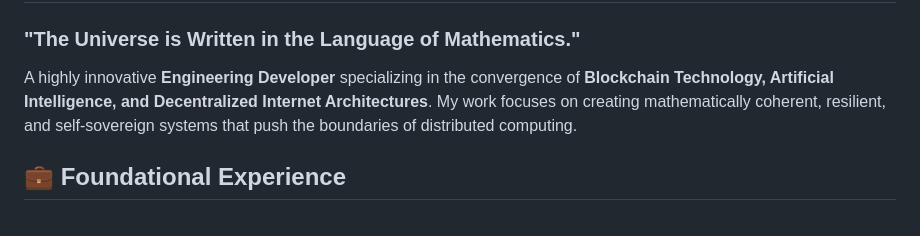
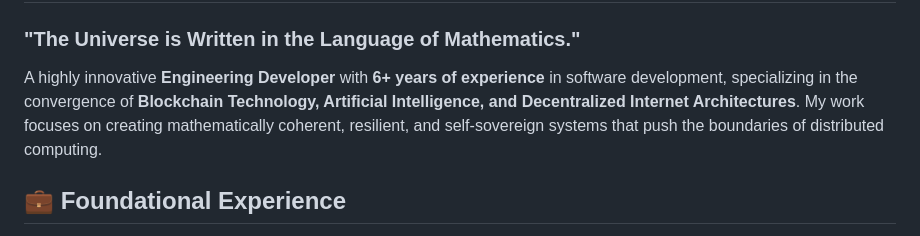
Before and after one commit to badreddine023/badreddine023, a Markdown page: README.md, the part around the change. Drawn GitHub-style.

Commit message:
feat: Add 6+ years of programming experience to profile

```diff
--- a/README.md
+++ b/README.md
@@ -2,7 +2,7 @@
 
 ### "The Universe is Written in the Language of Mathematics."
 
-A highly innovative **Engineering Developer** specializing in the convergence of **Blockchain Technology, Artificial Intelligence, and Decentralized Internet Architectures**. My work focuses on creating mathematically coherent, resilient, and self-sovereign systems that push the boundaries of distributed computing.
+A highly innovative **Engineering Developer** with **6+ years of experience** in software development, specializing in the convergence of **Blockchain Technology, Artificial Intelligence, and Decentralized Internet Architectures**. My work focuses on creating mathematically coherent, resilient, and self-sovereign systems that push the boundaries of distributed computing.
 
 ## 💼 Foundational Experience
 
```
